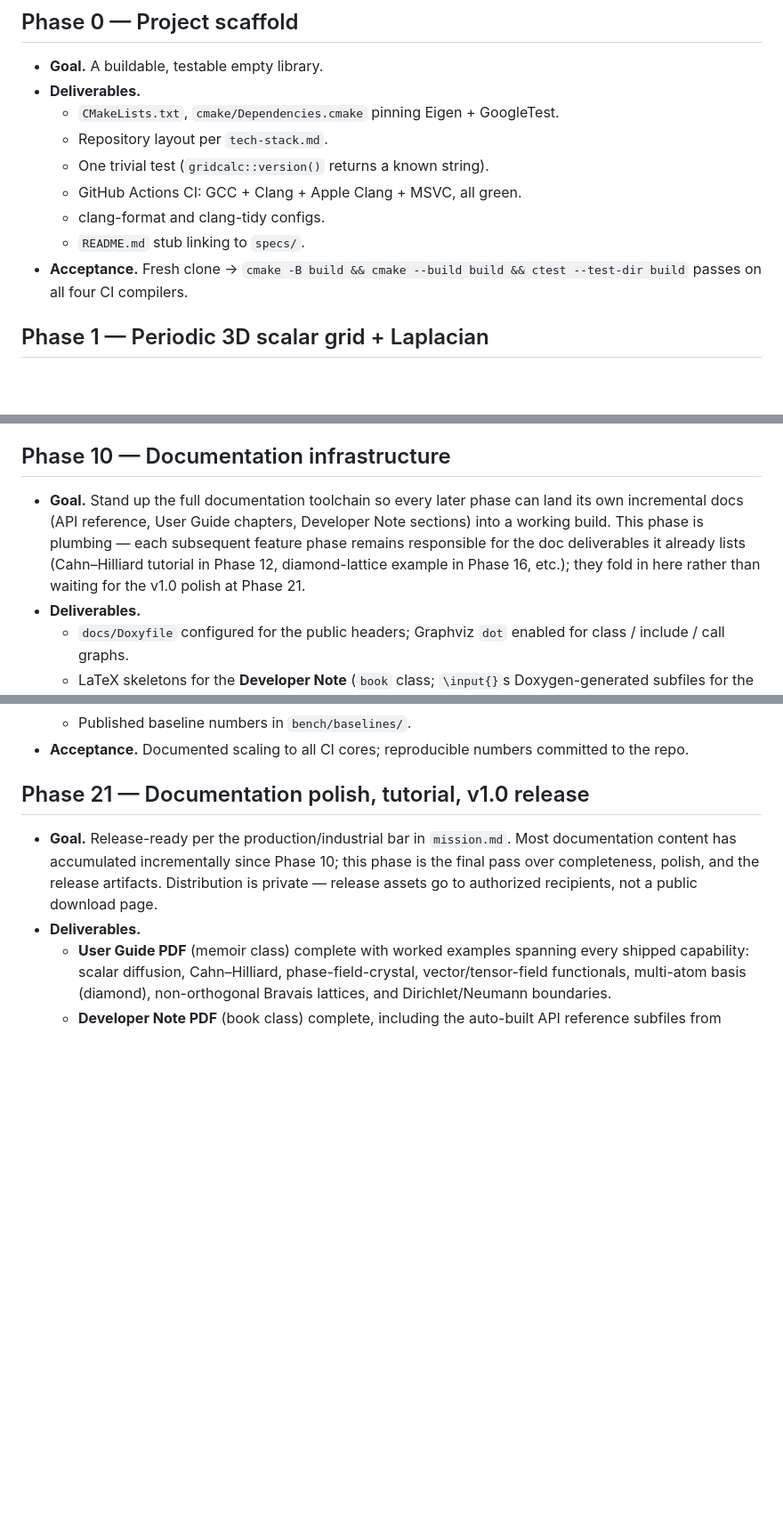
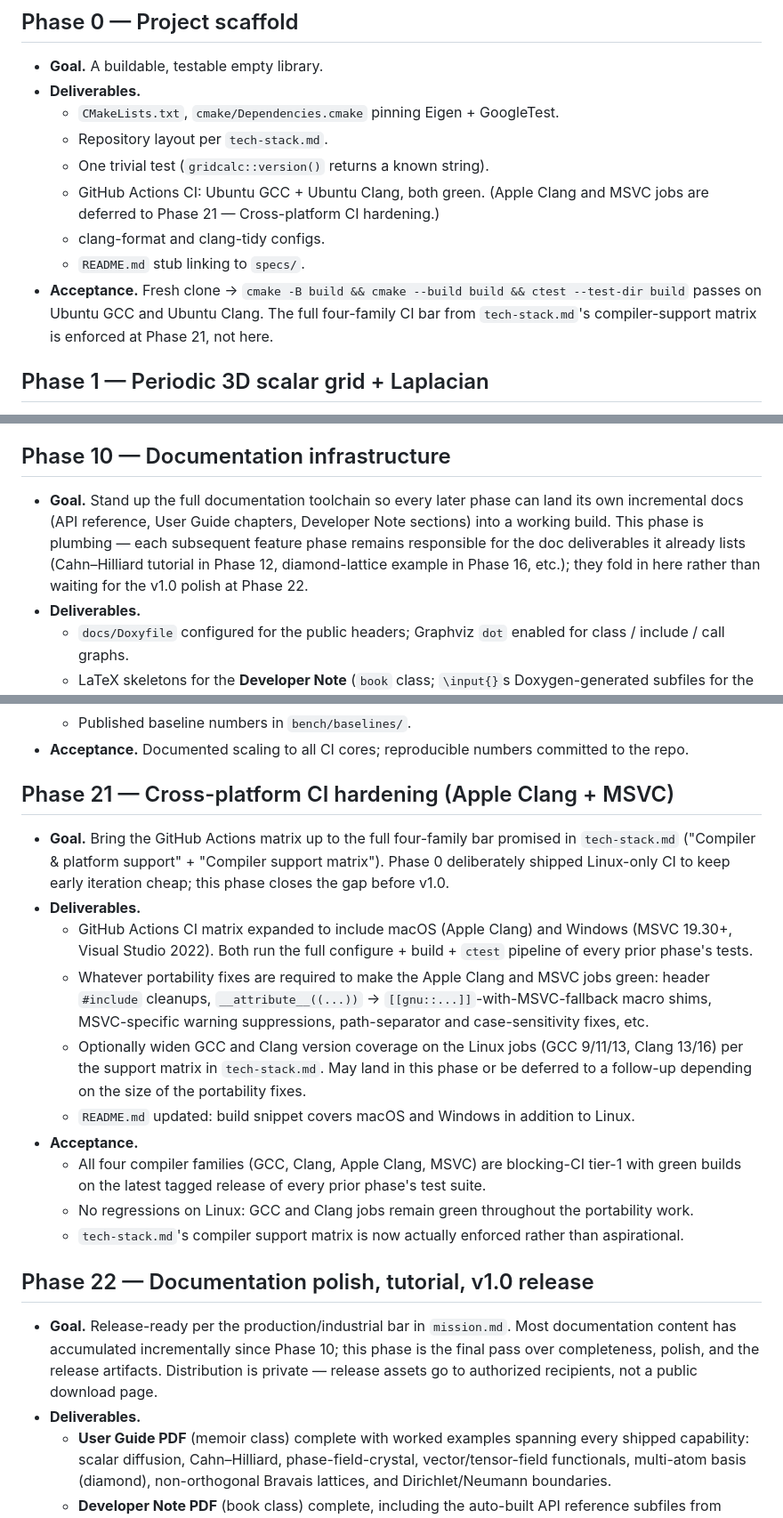
Before and after one commit to byounghak/grid-calculus, a Markdown page: specs/roadmap.md, 3 parts joined by grey strips. Shown at 89% size. Drawn GitHub-style; blank space fills up the shorter version.

Commit message:
docs: revise roadmap to defer cross-platform CI to Phase 21

```diff
--- a/specs/roadmap.md
+++ b/specs/roadmap.md
@@ -19,10 +19,10 @@ The ordering is deliberate: we drive a thin slice (scalar field, periodic, basic
   - `CMakeLists.txt`, `cmake/Dependencies.cmake` pinning Eigen + GoogleTest.
   - Repository layout per `tech-stack.md`.
   - One trivial test (`gridcalc::version()` returns a known string).
-  - GitHub Actions CI: GCC + Clang + Apple Clang + MSVC, all green.
+  - GitHub Actions CI: Ubuntu GCC + Ubuntu Clang, both green. (Apple Clang and MSVC jobs are deferred to Phase 21 — Cross-platform CI hardening.)
   - clang-format and clang-tidy configs.
   - `README.md` stub linking to `specs/`.
-- **Acceptance.** Fresh clone → `cmake -B build && cmake --build build && ctest --test-dir build` passes on all four CI compilers.
+- **Acceptance.** Fresh clone → `cmake -B build && cmake --build build && ctest --test-dir build` passes on Ubuntu GCC and Ubuntu Clang. The full four-family CI bar from `tech-stack.md`'s compiler-support matrix is enforced at Phase 21, not here.
 
 ## Phase 1 — Periodic 3D scalar grid + Laplacian
 
@@ -123,7 +123,7 @@ The ordering is deliberate: we drive a thin slice (scalar field, periodic, basic
 
 ## Phase 10 — Documentation infrastructure
 
-- **Goal.** Stand up the full documentation toolchain so every later phase can land its own incremental docs (API reference, User Guide chapters, Developer Note sections) into a working build. This phase is plumbing — each subsequent feature phase remains responsible for the doc deliverables it already lists (Cahn–Hilliard tutorial in Phase 12, diamond-lattice example in Phase 16, etc.); they fold in here rather than waiting for the v1.0 polish at Phase 21.
+- **Goal.** Stand up the full documentation toolchain so every later phase can land its own incremental docs (API reference, User Guide chapters, Developer Note sections) into a working build. This phase is plumbing — each subsequent feature phase remains responsible for the doc deliverables it already lists (Cahn–Hilliard tutorial in Phase 12, diamond-lattice example in Phase 16, etc.); they fold in here rather than waiting for the v1.0 polish at Phase 22.
 - **Deliverables.**
   - `docs/Doxyfile` configured for the public headers; Graphviz `dot` enabled for class / include / call graphs.
   - LaTeX skeletons for the **Developer Note** (`book` class; `\input{}`s Doxygen-generated subfiles for the API reference and Graphviz diagrams) and the **User Guide** (`memoir` class; fully hand-authored). Both built with `latexmk -pdf`.
@@ -240,7 +240,20 @@ The ordering is deliberate: we drive a thin slice (scalar field, periodic, basic
   - Published baseline numbers in `bench/baselines/`.
 - **Acceptance.** Documented scaling to all CI cores; reproducible numbers committed to the repo.
 
-## Phase 21 — Documentation polish, tutorial, v1.0 release
+## Phase 21 — Cross-platform CI hardening (Apple Clang + MSVC)
+
+- **Goal.** Bring the GitHub Actions matrix up to the full four-family bar promised in `tech-stack.md` ("Compiler & platform support" + "Compiler support matrix"). Phase 0 deliberately shipped Linux-only CI to keep early iteration cheap; this phase closes the gap before v1.0.
+- **Deliverables.**
+  - GitHub Actions CI matrix expanded to include macOS (Apple Clang) and Windows (MSVC 19.30+, Visual Studio 2022). Both run the full configure + build + `ctest` pipeline of every prior phase's tests.
+  - Whatever portability fixes are required to make the Apple Clang and MSVC jobs green: header `#include` cleanups, `__attribute__((...))` → `[[gnu::...]]`-with-MSVC-fallback macro shims, MSVC-specific warning suppressions, path-separator and case-sensitivity fixes, etc.
+  - Optionally widen GCC and Clang version coverage on the Linux jobs (GCC 9/11/13, Clang 13/16) per the support matrix in `tech-stack.md`. May land in this phase or be deferred to a follow-up depending on the size of the portability fixes.
+  - `README.md` updated: build snippet covers macOS and Windows in addition to Linux.
+- **Acceptance.**
+  - All four compiler families (GCC, Clang, Apple Clang, MSVC) are blocking-CI tier-1 with green builds on the latest tagged release of every prior phase's test suite.
+  - No regressions on Linux: GCC and Clang jobs remain green throughout the portability work.
+  - `tech-stack.md`'s compiler support matrix is now actually enforced rather than aspirational.
+
+## Phase 22 — Documentation polish, tutorial, v1.0 release
 
 - **Goal.** Release-ready per the production/industrial bar in `mission.md`. Most documentation content has accumulated incrementally since Phase 10; this phase is the final pass over completeness, polish, and the release artifacts. Distribution is private — release assets go to authorized recipients, not a public download page.
 - **Deliverables.**
```
Also changed, not shown: other parts of specs/roadmap.md (+1 -0 lines), specs/STATUS.md (+19 -20 lines), specs/tech-stack.md (+2 -2 lines).
